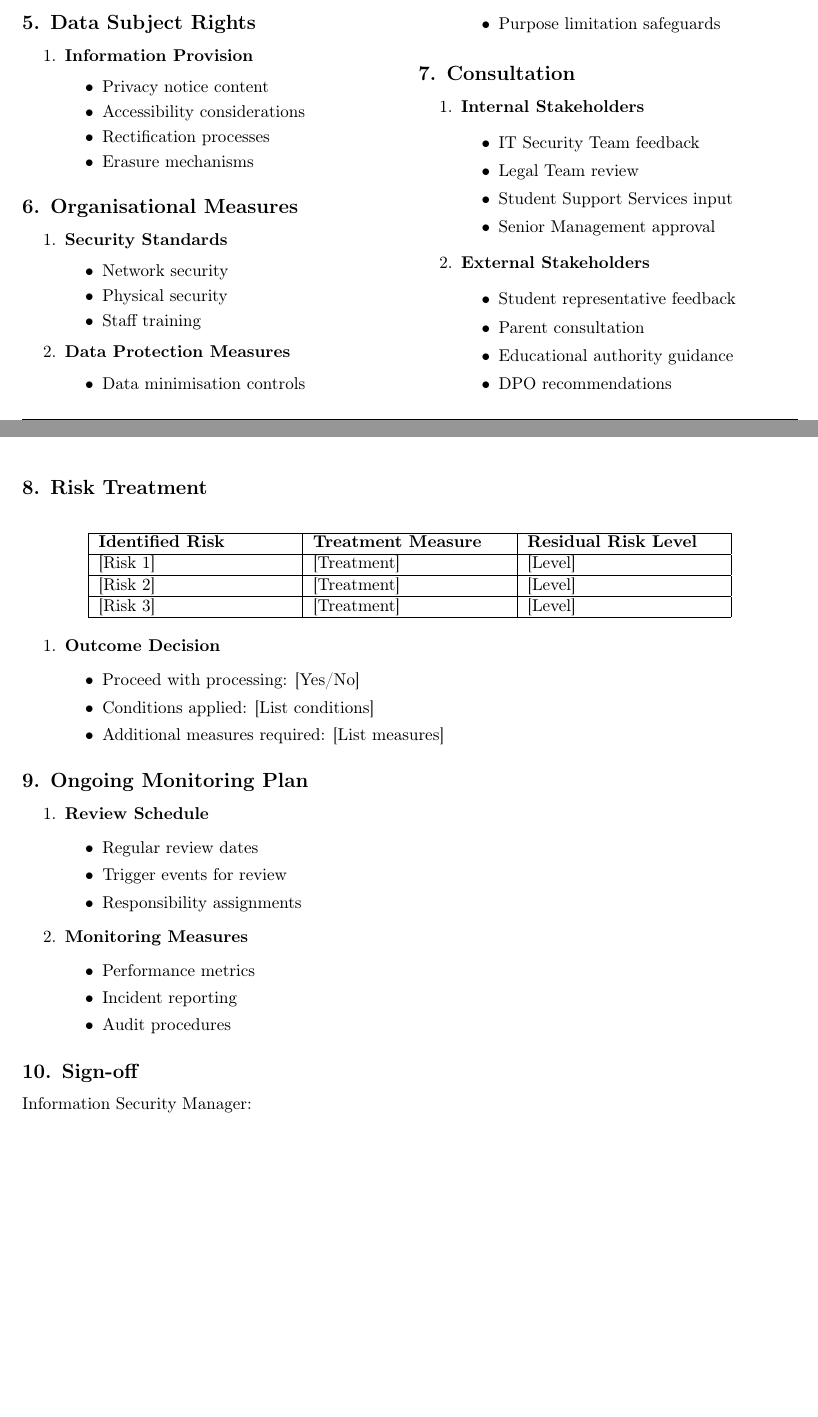
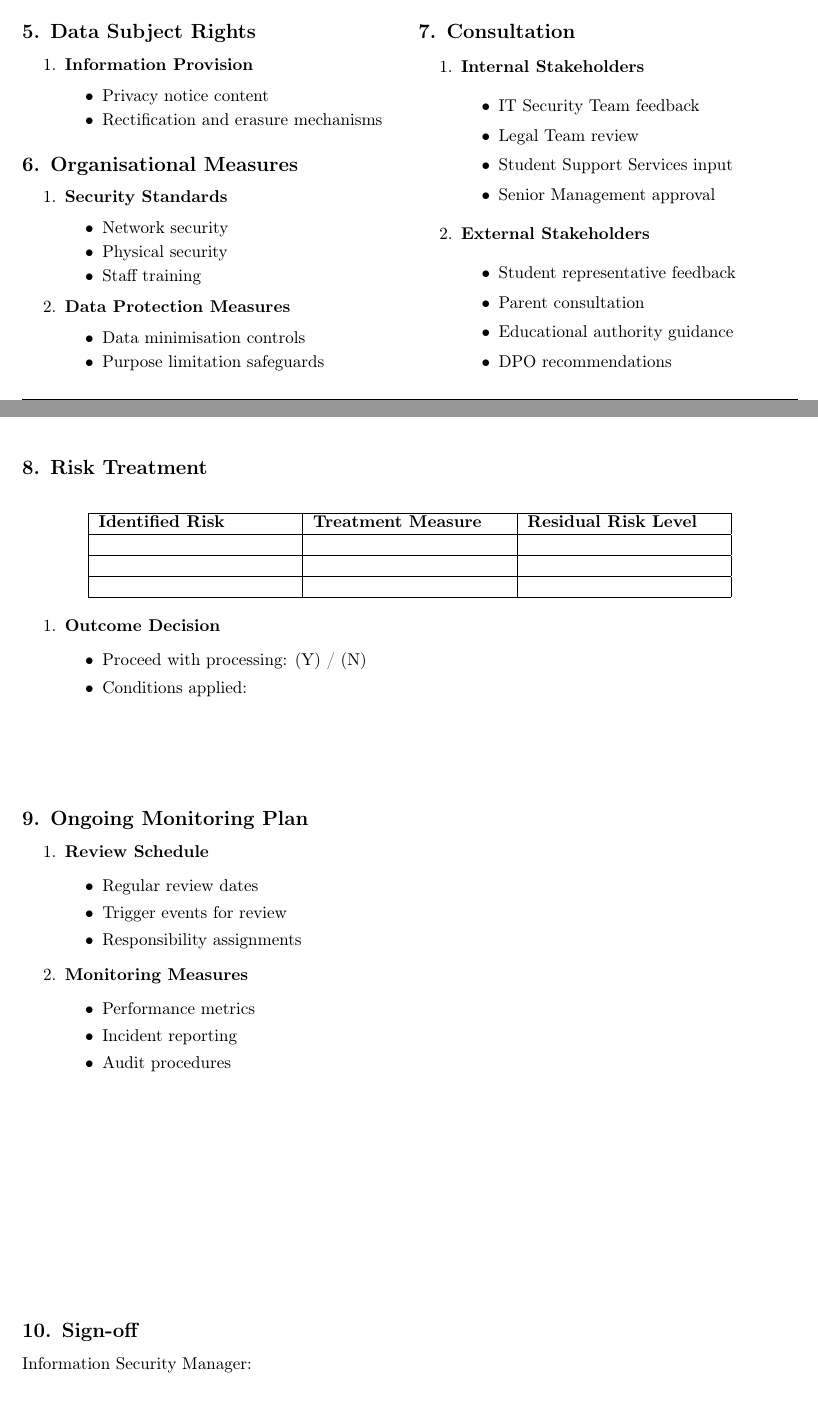
Before and after one commit to enzojoly/epicdm-ethics_essay, a LaTeX document (essay_enzojoly.tex): two parts of pages 7 and 8 of 14, joined at a grey line, cut so that both start at the same text, the shorter picture padded with empty space. Compiled offline with pdfLaTeX.

Commit message:
penultimate changes

```diff
--- a/essay_enzojoly.tex
+++ b/essay_enzojoly.tex
@@ -316,15 +326,14 @@ My key recommendations for the `Alice' project are as follows:
     \hline
 \end{longtable}
 
+\vspace{0.5em}
 \begin{multicols}{2}
 \subsection*{5. Data Subject Rights}
 \begin{enumerate}
     \item \textbf{Information Provision}
     \begin{itemize}
         \item Privacy notice content
-        \item Accessibility considerations
-        \item Rectification processes
-        \item Erasure mechanisms
+        \item Rectification and erasure mechanisms
     \end{itemize}
 \end{enumerate}
 
@@ -369,11 +378,11 @@ My key recommendations for the `Alice' project are as follows:
     \hline
     \textbf{Identified Risk} & \textbf{Treatment Measure} & \textbf{Residual Risk Level} \\
     \hline
-    [Risk 1] & [Treatment] & [Level] \\
+    & & \\
     \hline
-    [Risk 2] & [Treatment] & [Level] \\
+    & & \\
     \hline
-    [Risk 3] & [Treatment] & [Level] \\
+    & & \\
     \hline
 \end{longtable}
 
@@ -381,12 +390,12 @@ My key recommendations for the `Alice' project are as follows:
 \begin{enumerate}
     \item \textbf{Outcome Decision}
     \begin{itemize}
-        \item Proceed with processing: [Yes/No]
-        \item Conditions applied: [List conditions]
-        \item Additional measures required: [List measures]
+      \item Proceed with processing: (Y) / (N)
+        \item Conditions applied:
     \end{itemize}
 \end{enumerate}
 
+\vspace{4em}
 \subsection*{9. Ongoing Monitoring Plan}
 \begin{enumerate}
     \item \textbf{Review Schedule}
@@ -403,6 +412,8 @@ My key recommendations for the `Alice' project are as follows:
         \item Audit procedures
     \end{itemize}
 \end{enumerate}
+
+\vspace{12em}
 
 \subsection*{10. Sign-off}
 
```
Also changed, not shown: essay_enzojoly.pdf, essay_enzojoly.tex (12 more changed lines).
